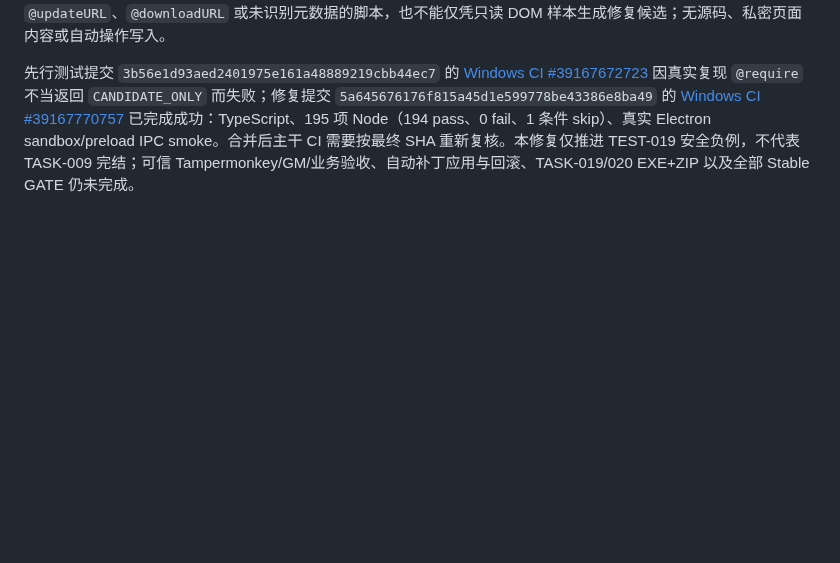
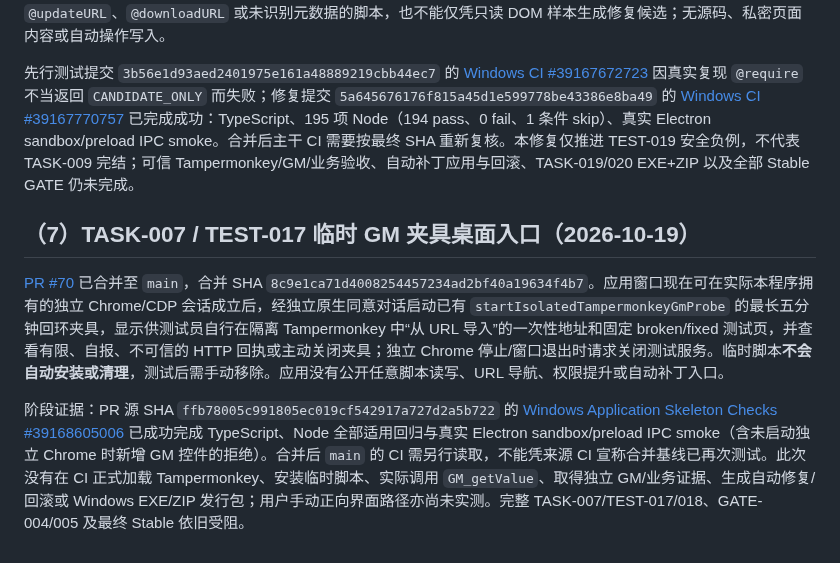
Before and after one commit to devin930906/userscript-auto-healer, a Markdown page: docs/09-development-plan.md, the part around the change. GitHub-like rendering; blank space fills up the shorter version.

Commit message:
docs(TASK-007): record desktop manual GM fixture and CI limitations

```diff
--- a/docs/09-development-plan.md
+++ b/docs/09-development-plan.md
@@ -227,3 +227,9 @@ Windows 源 SHA `14c51715435da5ec02ff07347f37d772f0bf70b6` 的 [应用工作流
 [PR #69](https://github.com/devin930906/userscript-auto-healer/pull/69) 已合并至 `main`，合并 SHA `13d02d544f8779732df02160115ca14abbe9dd46`。修复 `src/repair/scenario-candidate.ts`：即使 @match 与授权场景一致，携带未核实的 `@require`、`@resource`、`@connect`、`@updateURL`、`@downloadURL` 或未识别元数据的脚本，也不能仅凭只读 DOM 样本生成修复候选；无源码、私密页面内容或自动操作写入。
 
 先行测试提交 `3b56e1d93aed2401975e161a48889219cbb44ec7` 的 [Windows CI #39167672723](https://github.com/devin930906/userscript-auto-healer/actions/runs/39167672723) 因真实复现 `@require` 不当返回 `CANDIDATE_ONLY` 而失败；修复提交 `5a645676176f815a45d1e599778be43386e8ba49` 的 [Windows CI #39167770757](https://github.com/devin930906/userscript-auto-healer/actions/runs/39167770757) 已完成成功：TypeScript、195 项 Node（194 pass、0 fail、1 条件 skip）、真实 Electron sandbox/preload IPC smoke。合并后主干 CI 需要按最终 SHA 重新复核。本修复仅推进 TEST-019 安全负例，不代表 TASK-009 完结；可信 Tampermonkey/GM/业务验收、自动补丁应用与回滚、TASK-019/020 EXE+ZIP 以及全部 Stable GATE 仍未完成。
+
+## （7）TASK-007 / TEST-017 临时 GM 夹具桌面入口（2026-10-19）
+
+[PR #70](https://github.com/devin930906/userscript-auto-healer/pull/70) 已合并至 `main`，合并 SHA `8c9e1ca71d4008254457234ad2bf40a19634f4b7`。应用窗口现在可在实际本程序拥有的独立 Chrome/CDP 会话成立后，经独立原生同意对话启动已有 `startIsolatedTampermonkeyGmProbe` 的最长五分钟回环夹具，显示供测试员自行在隔离 Tampermonkey 中“从 URL 导入”的一次性地址和固定 broken/fixed 测试页，并查看有限、自报、不可信的 HTTP 回执或主动关闭夹具；独立 Chrome 停止/窗口退出时请求关闭测试服务。临时脚本**不会自动安装或清理**，测试后需手动移除。应用没有公开任意脚本读写、URL 导航、权限提升或自动补丁入口。
+
+阶段证据：PR 源 SHA `ffb78005c991805ec019cf542917a727d2a5b722` 的 [Windows Application Skeleton Checks #39168605006](https://github.com/devin930906/userscript-auto-healer/actions/runs/39168605006) 已成功完成 TypeScript、Node 全部适用回归与真实 Electron sandbox/preload IPC smoke（含未启动独立 Chrome 时新增 GM 控件的拒绝）。合并后 `main` 的 CI 需另行读取，不能凭来源 CI 宣称合并基线已再次测试。此次没有在 CI 正式加载 Tampermonkey、安装临时脚本、实际调用 `GM_getValue`、取得独立 GM/业务证据、生成自动修复/回滚或 Windows EXE/ZIP 发行包；用户手动正向界面路径亦尚未实测。完整 TASK-007/TEST-017/018、GATE-004/005 及最终 Stable 依旧受阻。
```
